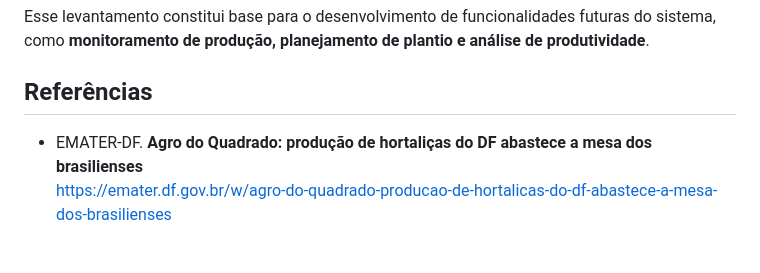
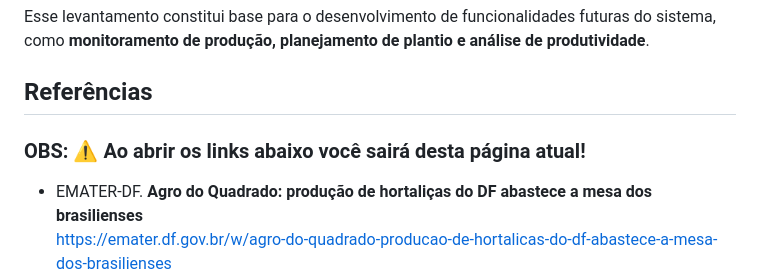
Before and after one commit to gsf-permutado/catalogo-hortalicas, a Markdown page: docs/escopo.md, the part around the change. GitHub-like rendering; blank space fills up the shorter version.

Commit message:
correções em documentação escopo.md

```diff
--- a/docs/escopo.md
+++ b/docs/escopo.md
@@ -57,6 +57,8 @@ Esse levantamento constitui base para o desenvolvimento de funcionalidades futur
 
 ## Referências
 
+### OBS: ⚠️ Ao abrir os links abaixo você sairá desta página atual!
+
 - EMATER-DF. **Agro do Quadrado: produção de hortaliças do DF abastece a mesa dos brasilienses**
   https://emater.df.gov.br/w/agro-do-quadrado-producao-de-hortalicas-do-df-abastece-a-mesa-dos-brasilienses
 
```
